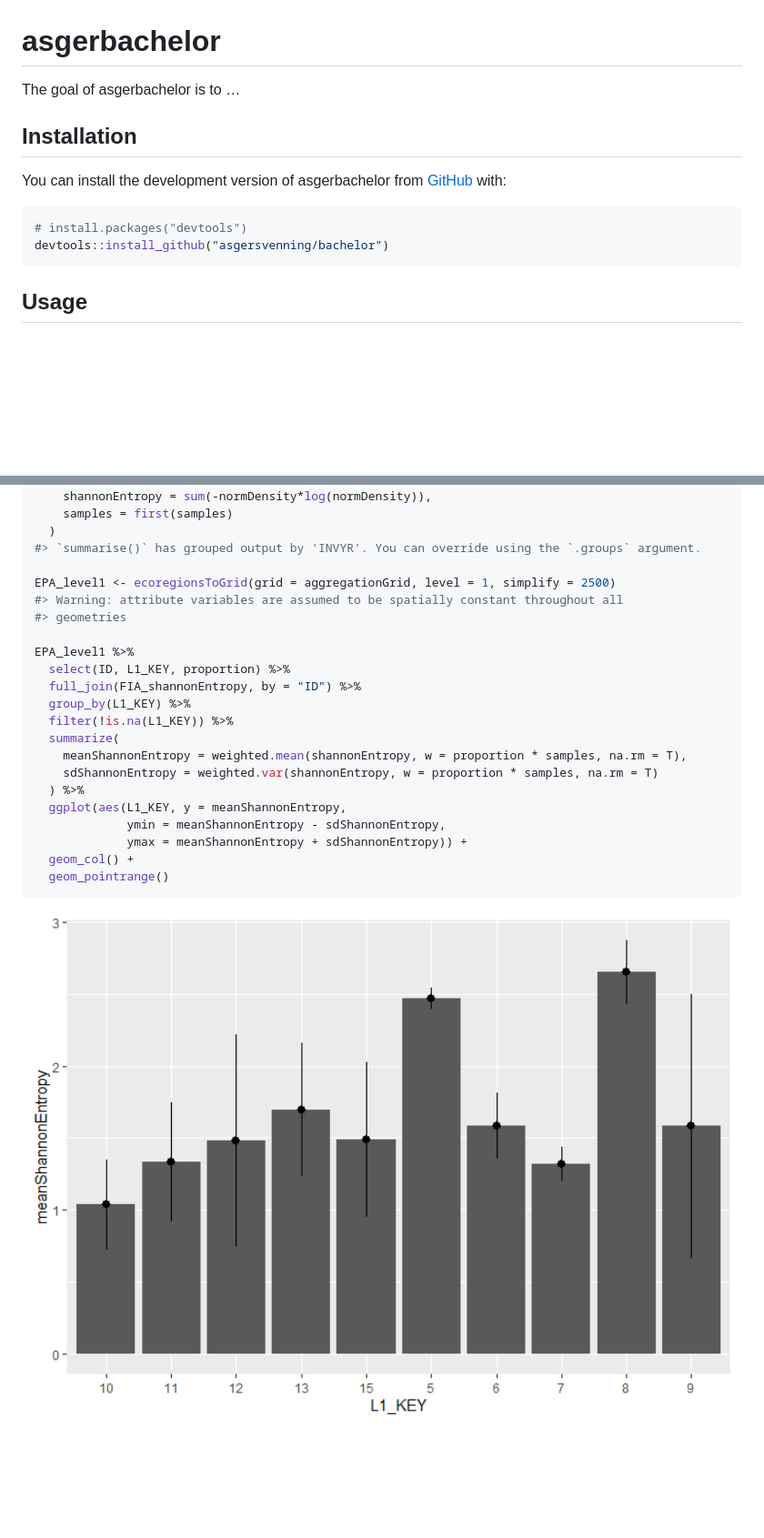
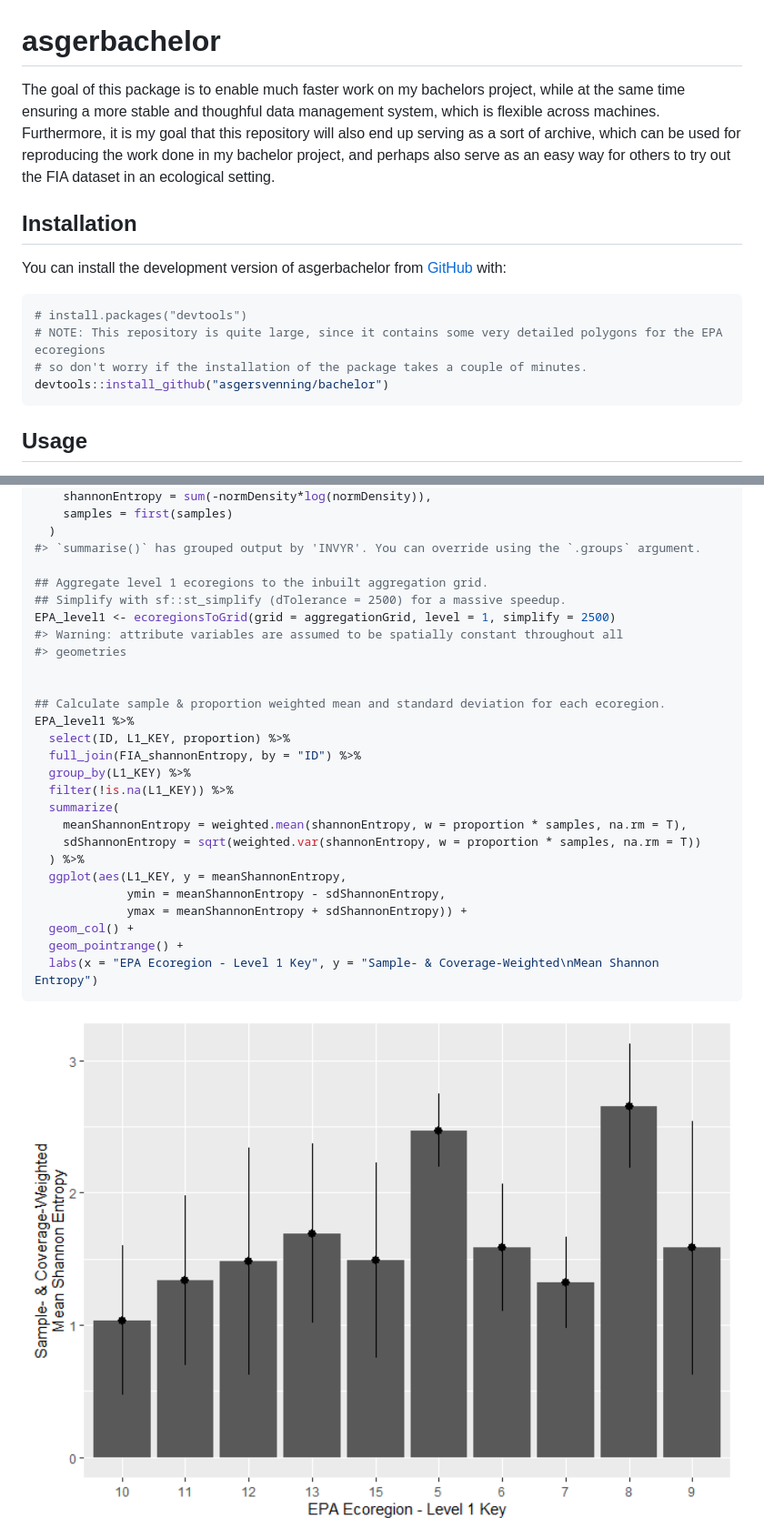
Before and after one commit to asgersvenning/bachelor, a Markdown page: README.md, 2 parts joined by grey strips. Shown: that part at 91% size. Rendered like a GitHub page; pictures changed too: man/figures/README-example-1.png; blank space fills up the shorter version.

Commit message:
Second iteration of README

````diff
--- a/README.md
+++ b/README.md
@@ -6,7 +6,13 @@
 <!-- badges: start -->
 <!-- badges: end -->
 
-The goal of asgerbachelor is to …
+The goal of this package is to enable much faster work on my bachelors
+project, while at the same time ensuring a more stable and thoughful
+data management system, which is flexible across machines. Furthermore,
+it is my goal that this repository will also end up serving as a sort of
+archive, which can be used for reproducing the work done in my bachelor
+project, and perhaps also serve as an easy way for others to try out the
+FIA dataset in an ecological setting.
 
 ## Installation
 
@@ -15,6 +21,8 @@ You can install the development version of asgerbachelor from
 
 ``` r
 # install.packages("devtools")
+# NOTE: This repository is quite large, since it contains some very detailed polygons for the EPA ecoregions
+# so don't worry if the installation of the package takes a couple of minutes.
 devtools::install_github("asgersvenning/bachelor")
 ```
 
@@ -63,10 +72,14 @@ FIA_shannonEntropy <- FIA %>%
   )
 #> `summarise()` has grouped output by 'INVYR'. You can override using the `.groups` argument.
 
+## Aggregate level 1 ecoregions to the inbuilt aggregation grid.
+## Simplify with sf::st_simplify (dTolerance = 2500) for a massive speedup.
 EPA_level1 <- ecoregionsToGrid(grid = aggregationGrid, level = 1, simplify = 2500)
 #> Warning: attribute variables are assumed to be spatially constant throughout all
 #> geometries
 
+
+## Calculate sample & proportion weighted mean and standard deviation for each ecoregion.
 EPA_level1 %>%
   select(ID, L1_KEY, proportion) %>%
   full_join(FIA_shannonEntropy, by = "ID") %>%
@@ -74,13 +87,14 @@ EPA_level1 %>%
   filter(!is.na(L1_KEY)) %>%
   summarize(
     meanShannonEntropy = weighted.mean(shannonEntropy, w = proportion * samples, na.rm = T),
-    sdShannonEntropy = weighted.var(shannonEntropy, w = proportion * samples, na.rm = T)
+    sdShannonEntropy = sqrt(weighted.var(shannonEntropy, w = proportion * samples, na.rm = T))
   ) %>%
   ggplot(aes(L1_KEY, y = meanShannonEntropy,
              ymin = meanShannonEntropy - sdShannonEntropy,
              ymax = meanShannonEntropy + sdShannonEntropy)) +
   geom_col() +
-  geom_pointrange()
+  geom_pointrange() +
+  labs(x = "EPA Ecoregion - Level 1 Key", y = "Sample- & Coverage-Weighted\nMean Shannon Entropy")
 ```
 
 <img src="man/figures/README-example-1.png" width="100%" />
````
Also changed, not shown: other parts of README.md (+2 -1 lines), 1 other file.
